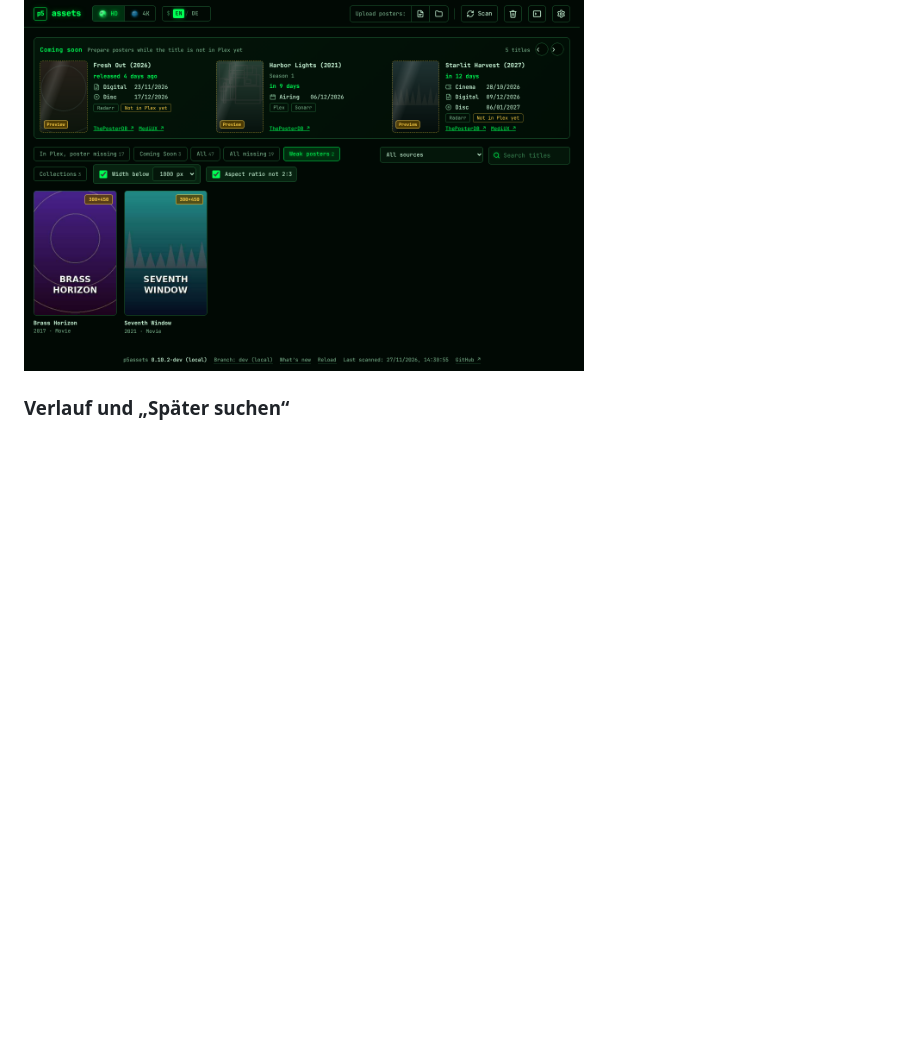
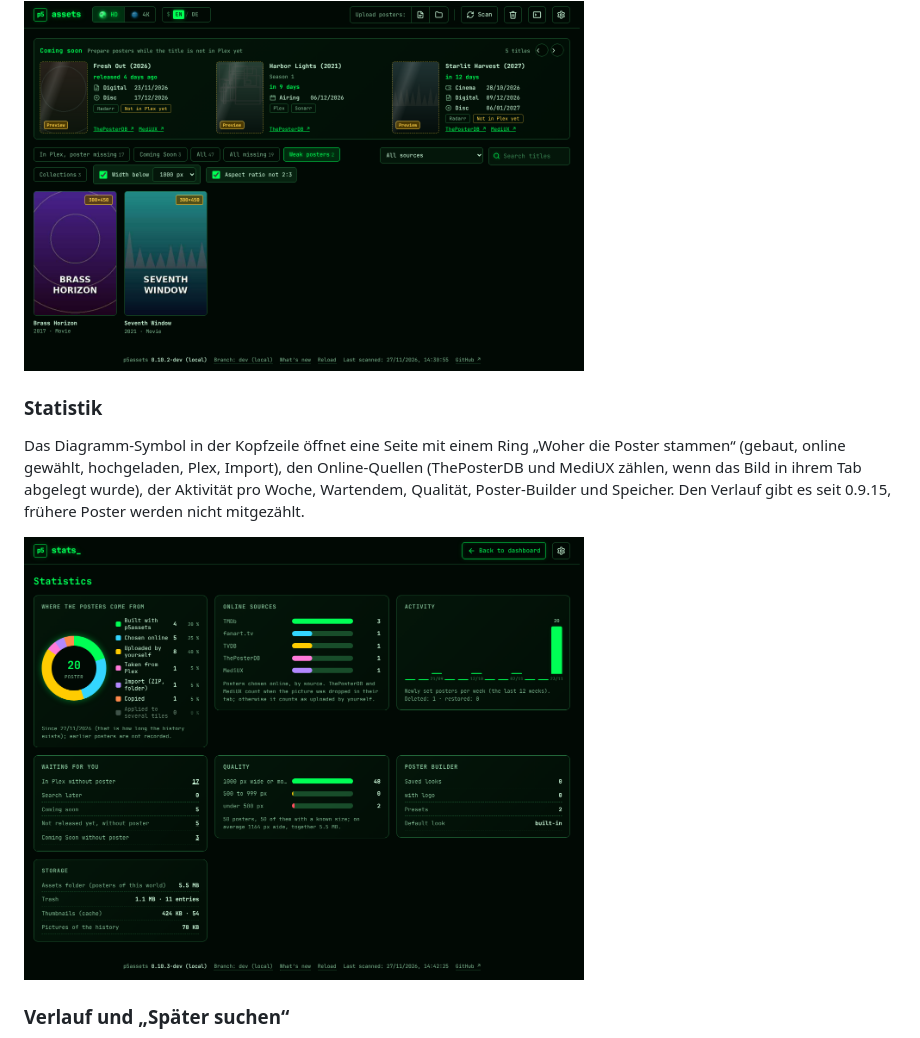
Before and after one commit to p5lukas/p5assets, a Markdown page: README.de.md, the part around the change. Drawn GitHub-style; pictures changed too: docs/images/statistics.png (added); blank space fills up the shorter version.

```diff
--- a/README.de.md
+++ b/README.de.md
@@ -122,6 +122,11 @@ Der Reiter findet Bilder, die zu klein sind oder nicht das Seitenverhältnis 2:3
 die Bildgrößen liest p5assets im Hintergrund.
 
 <img src="docs/images/weak.png" alt="Schwache Poster" width="560">
+
+### Statistik
+Das Diagramm-Symbol in der Kopfzeile öffnet eine Seite mit einem Ring „Woher die Poster stammen“ (gebaut, online gewählt, hochgeladen, Plex, Import), den Online-Quellen (ThePosterDB und MediUX zählen, wenn das Bild in ihrem Tab abgelegt wurde), der Aktivität pro Woche, Wartendem, Qualität, Poster-Builder und Speicher. Den Verlauf gibt es seit 0.9.15, frühere Poster werden nicht mitgezählt.
+
+<img src="docs/images/statistics.png" alt="Statistikseite" width="560">
 
 ### Verlauf und „Später suchen“
 Der Reiter **Verlauf** neben dem Papierkorb listet jede Änderung eines Posters mit kleinem Vorher/Nachher-Bild, der Art der Änderung (Upload, Builder, Online-Wahl, Plex, Import …) und „Wiederherstellen“ (solange der Papierkorb die alte Version hat).
```
Also changed, not shown: CHANGELOG.md (+7 -0 lines), README.md (+5 -0 lines), 8 other files.
